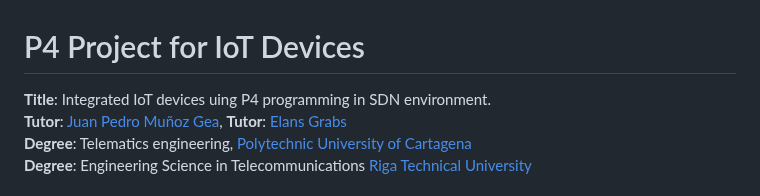
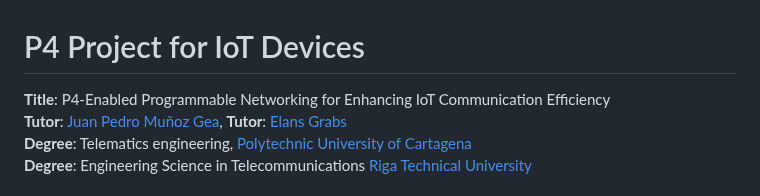
Before and after one commit to Waiyankyawbelu/P4-Project, a Markdown page: README.md, the part around the change. Rendered like a GitHub page.

```diff
--- a/README.md
+++ b/README.md
@@ -1,6 +1,6 @@
 # P4 Project for IoT Devices
 
-**Title**: Integrated IoT devices uing P4 programming in SDN environment. <br>
+**Title**: P4-Enabled Programmable Networking for Enhancing IoT Communication Efficiency <br>
 **Tutor**: [Juan Pedro Muñoz Gea](https://personas.upct.es/perfil/juanp.gea), **Tutor**: [Elans Grabs](https://ortus.rtu.lv/science/en/experts/1537) <br>
 **Degree**: Telematics engineering, [Polytechnic University of Cartagena](https://www.upct.es/) <br>
 **Degree**: Engineering Science in Telecommunications [Riga Technical University](https://www.rtu.lv/en)
```
